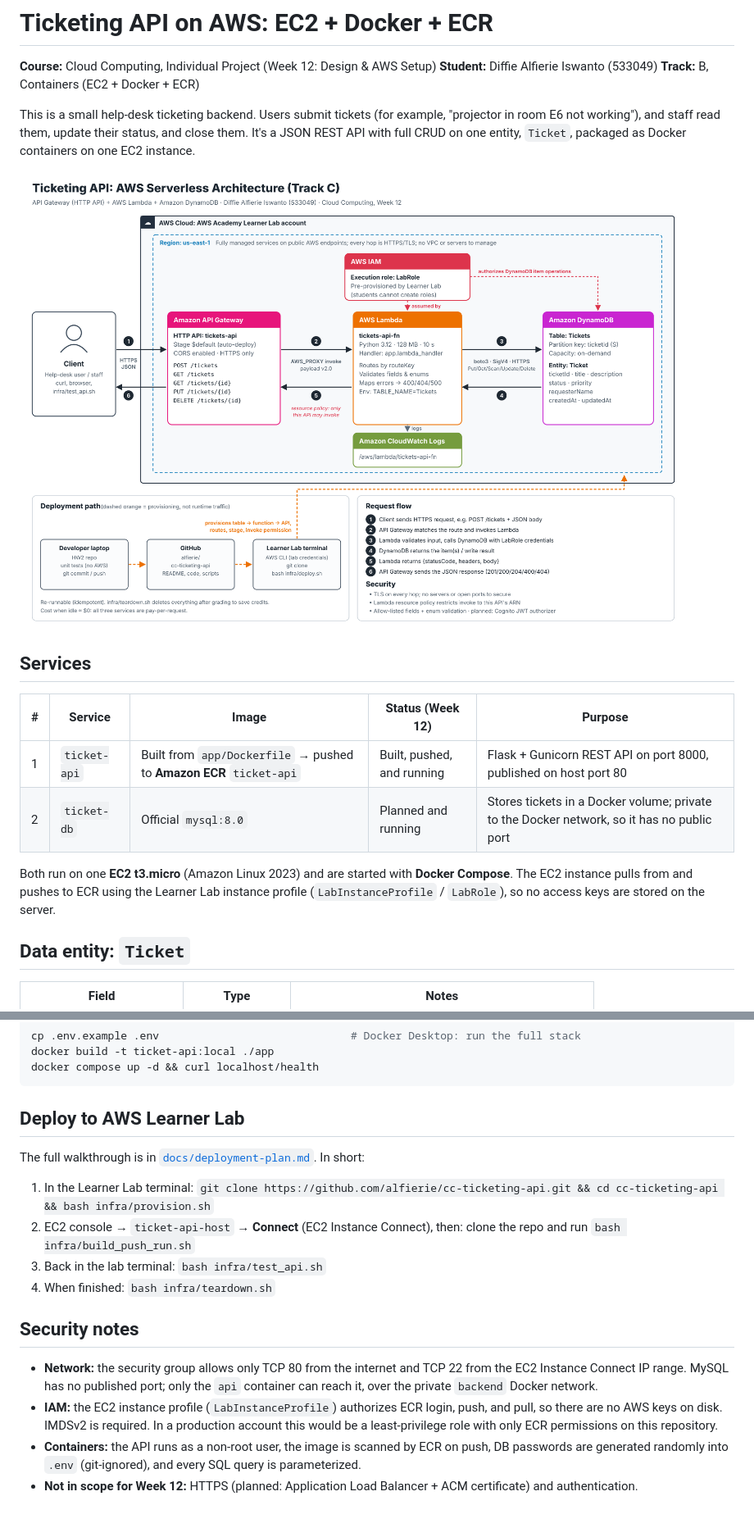
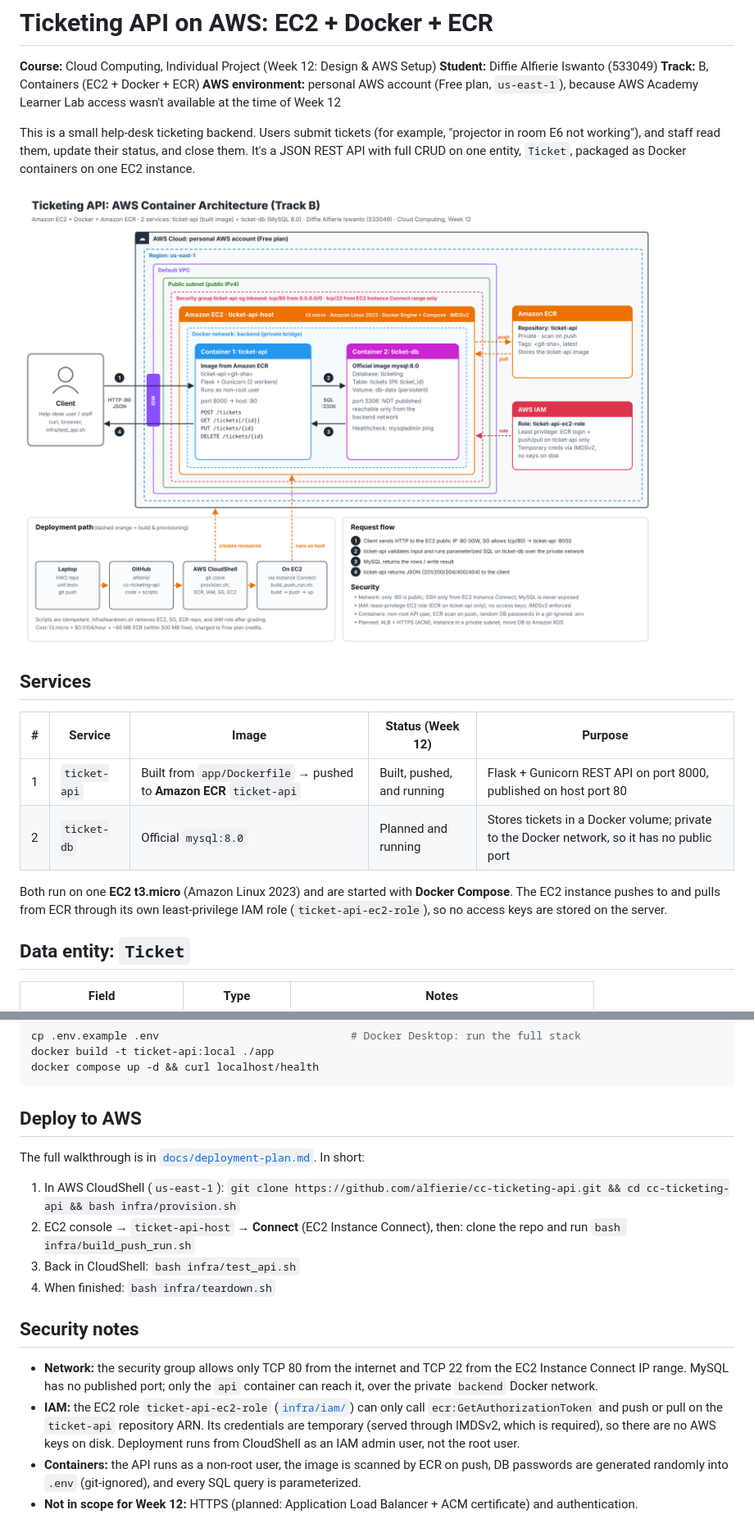
Before and after one commit to alfierie/cc-ticketing-api, a Markdown page: README.md, 2 parts joined by grey strips. Shown at 82% size. Rendered like a GitHub page; pictures changed too: docs/architecture.png.

Commit message:
Document deployment on a personal AWS account (Free plan) and update diagram

````diff
--- a/README.md
+++ b/README.md
@@ -3,6 +3,7 @@
 **Course:** Cloud Computing, Individual Project (Week 12: Design & AWS Setup)
 **Student:** Diffie Alfierie Iswanto (533049)
 **Track:** B, Containers (EC2 + Docker + ECR)
+**AWS environment:** personal AWS account (Free plan, `us-east-1`), because AWS Academy Learner Lab access wasn't available at the time of Week 12
 
 This is a small help-desk ticketing backend. Users submit tickets (for example, "projector in room E6 not working"), and staff read them, update their status, and close them.
 It's a JSON REST API with full CRUD on one entity, `Ticket`, packaged as Docker containers on one EC2 instance.
@@ -17,7 +18,7 @@ It's a JSON REST API with full CRUD on one entity, `Ticket`, packaged as Docker
 | 2 | `ticket-db` | Official `mysql:8.0` | Planned and running | Stores tickets in a Docker volume; private to the Docker network, so it has no public port |
 
 Both run on one **EC2 t3.micro** (Amazon Linux 2023) and are started with **Docker Compose**.
-The EC2 instance pulls from and pushes to ECR using the Learner Lab instance profile (`LabInstanceProfile` / `LabRole`), so no access keys are stored on the server.
+The EC2 instance pushes to and pulls from ECR through its own least-privilege IAM role (`ticket-api-ec2-role`), so no access keys are stored on the server.
 
 ## Data entity: `Ticket`
 
@@ -74,18 +76,18 @@ docker build -t ticket-api:local ./app
 docker compose up -d && curl localhost/health
 ```
 
-## Deploy to AWS Learner Lab
+## Deploy to AWS
 
 The full walkthrough is in [`docs/deployment-plan.md`](docs/deployment-plan.md). In short:
 
-1. In the Learner Lab terminal: `git clone https://github.com/alfierie/cc-ticketing-api.git && cd cc-ticketing-api && bash infra/provision.sh`
+1. In AWS CloudShell (`us-east-1`): `git clone https://github.com/alfierie/cc-ticketing-api.git && cd cc-ticketing-api && bash infra/provision.sh`
 2. EC2 console → `ticket-api-host` → **Connect** (EC2 Instance Connect), then: clone the repo and run `bash infra/build_push_run.sh`
-3. Back in the lab terminal: `bash infra/test_api.sh`
+3. Back in CloudShell: `bash infra/test_api.sh`
 4. When finished: `bash infra/teardown.sh`
 
 ## Security notes
 
 - **Network:** the security group allows only TCP 80 from the internet and TCP 22 from the EC2 Instance Connect IP range. MySQL has no published port; only the `api` container can reach it, over the private `backend` Docker network.
-- **IAM:** the EC2 instance profile (`LabInstanceProfile`) authorizes ECR login, push, and pull, so there are no AWS keys on disk. IMDSv2 is required. In a production account this would be a least-privilege role with only ECR permissions on this repository.
+- **IAM:** the EC2 role `ticket-api-ec2-role` ([`infra/iam/`](infra/iam)) can only call `ecr:GetAuthorizationToken` and push or pull on the `ticket-api` repository ARN. Its credentials are temporary (served through IMDSv2, which is required), so there are no AWS keys on disk. Deployment runs from CloudShell as an IAM admin user, not the root user.
 - **Containers:** the API runs as a non-root user, the image is scanned by ECR on push, DB passwords are generated randomly into `.env` (git-ignored), and every SQL query is parameterized.
 - **Not in scope for Week 12:** HTTPS (planned: Application Load Balancer + ACM certificate) and authentication.
````
Also changed, not shown: other parts of README.md (+2 -1 lines), docs/deployment-plan.md (+19 -12 lines), 1 other file.
